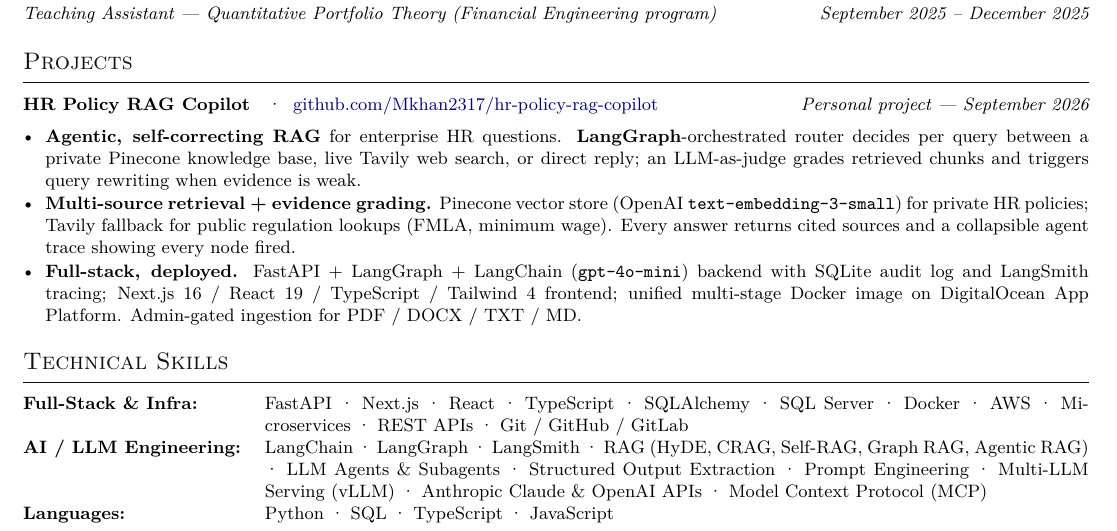
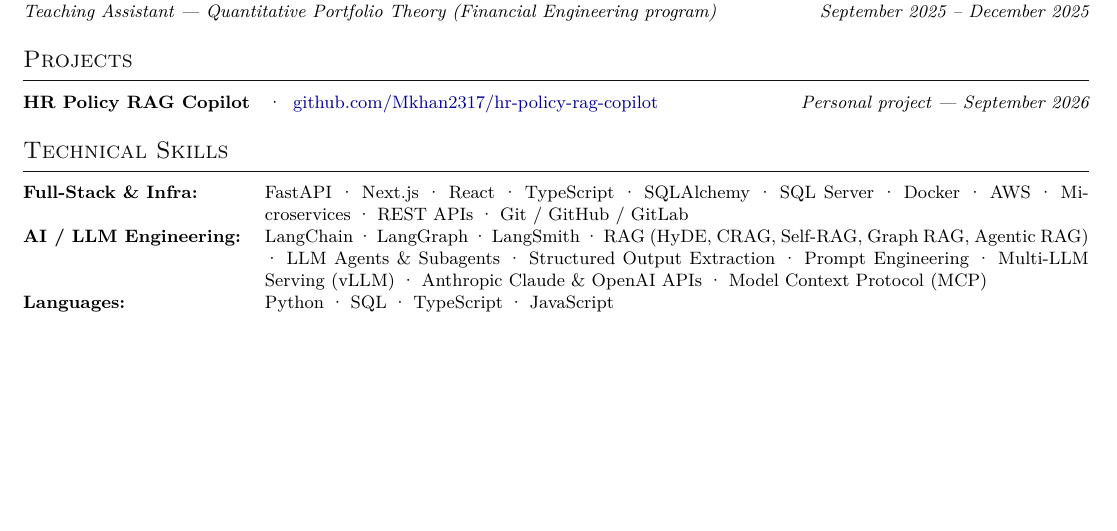
Before and after one commit to Mkhan2317/Mkhan2317.github.io, a LaTeX CV (resume.tex): part of page 2 of 2, cut so that both start at the same text, the shorter picture padded with empty space. Compiled offline with pdfLaTeX.

Commit message:
Trim HR Policy RAG Copilot resume entry to title + link only

```diff
--- a/resume.tex
+++ b/resume.tex
@@ -134,11 +134,6 @@
 \small
 
 \entryrow{\textbf{HR Policy RAG Copilot} \; \textperiodcentered\; \href{https://github.com/Mkhan2317/hr-policy-rag-copilot}{github.com/Mkhan2317/hr-policy-rag-copilot}}{\normalfont\itshape Personal project --- September 2026}
-\begin{itemize}
-  \item \textbf{Agentic, self-correcting RAG} for enterprise HR questions. \textbf{LangGraph}-orchestrated router decides per query between a private Pinecone knowledge base, live Tavily web search, or direct reply; an LLM-as-judge grades retrieved chunks and triggers query rewriting when evidence is weak.
-  \item \textbf{Multi-source retrieval + evidence grading.} Pinecone vector store (OpenAI \texttt{text-embedding-3-small}) for private HR policies; Tavily fallback for public regulation lookups (FMLA, minimum wage). Every answer returns cited sources and a collapsible agent trace showing every node fired.
-  \item \textbf{Full-stack, deployed.} FastAPI + LangGraph + LangChain (\texttt{gpt-4o-mini}) backend with SQLite audit log and LangSmith tracing; Next.js 16 / React 19 / TypeScript / Tailwind 4 frontend; unified multi-stage Docker image on DigitalOcean App Platform. Admin-gated ingestion for PDF / DOCX / TXT / MD.
-\end{itemize}
 
 % ---------- TECHNICAL SKILLS ----------
 \section*{Technical Skills}
```
Also changed, not shown: Md_Amir_Khan_Resume.pdf.
